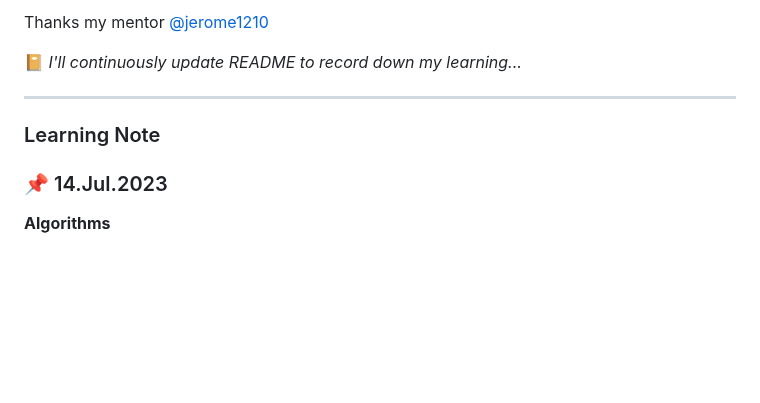
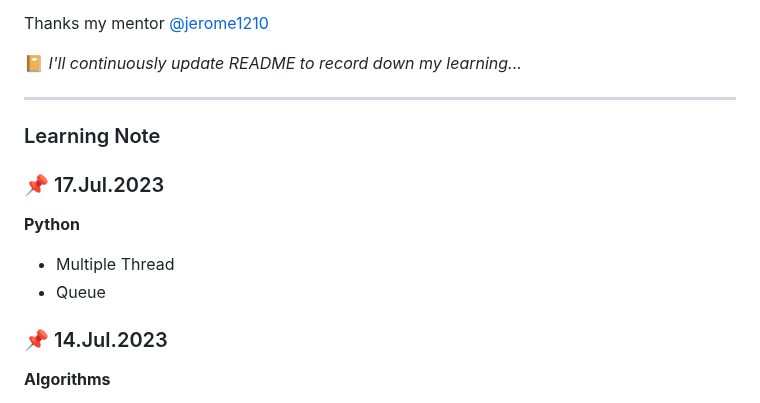
Before and after one commit to rubywu0604/learningNote, a Markdown page: README.md, the part around the change. GitHub-like rendering; blank space fills up the shorter version.

Commit message:
7/17 daily update

```diff
--- a/README.md
+++ b/README.md
@@ -21,6 +21,11 @@ Thanks my mentor [@jerome1210](https://github.com/Jerome1210)
 ___
 
 ### Learning Note
+### :pushpin: 17.Jul.2023
+**Python**
+- Multiple Thread
+- Queue
+
 ### :pushpin: 14.Jul.2023
 **Algorithms**
 - Introduction to Algorithms
```
